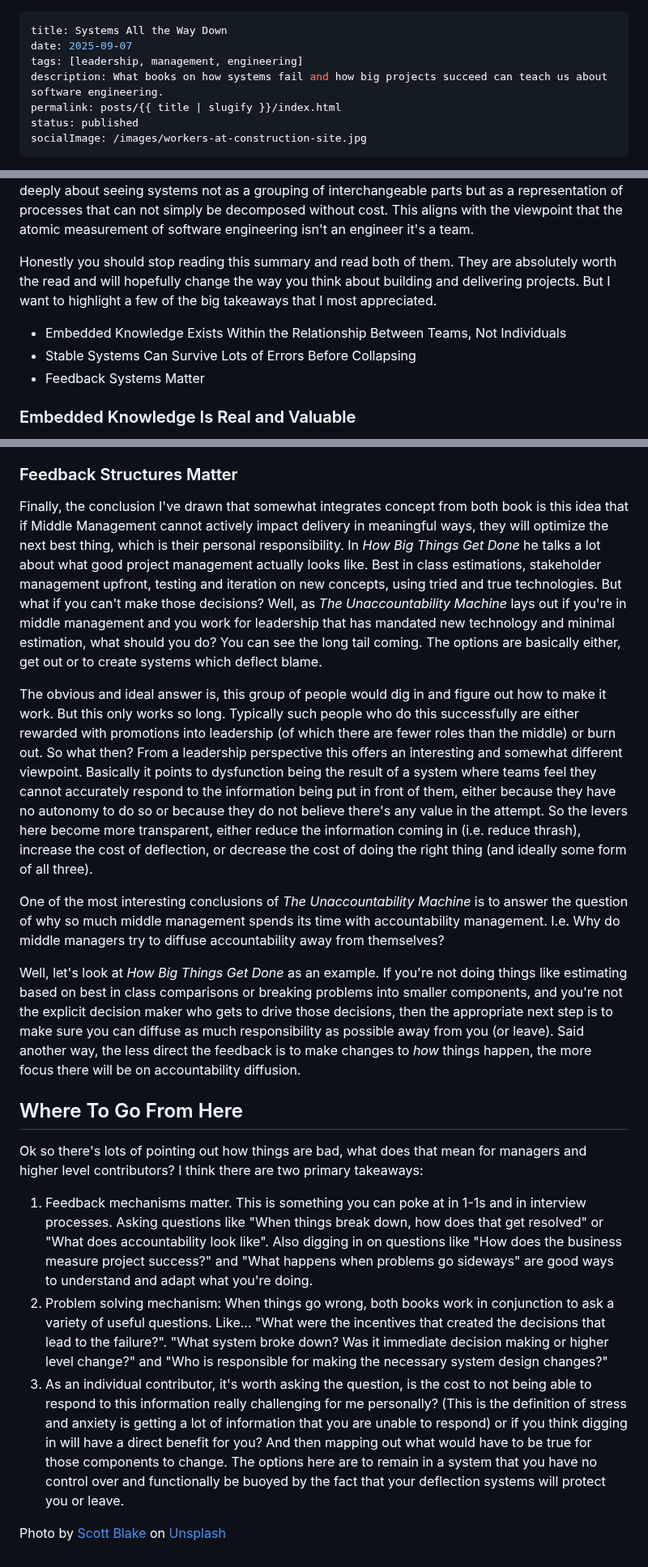
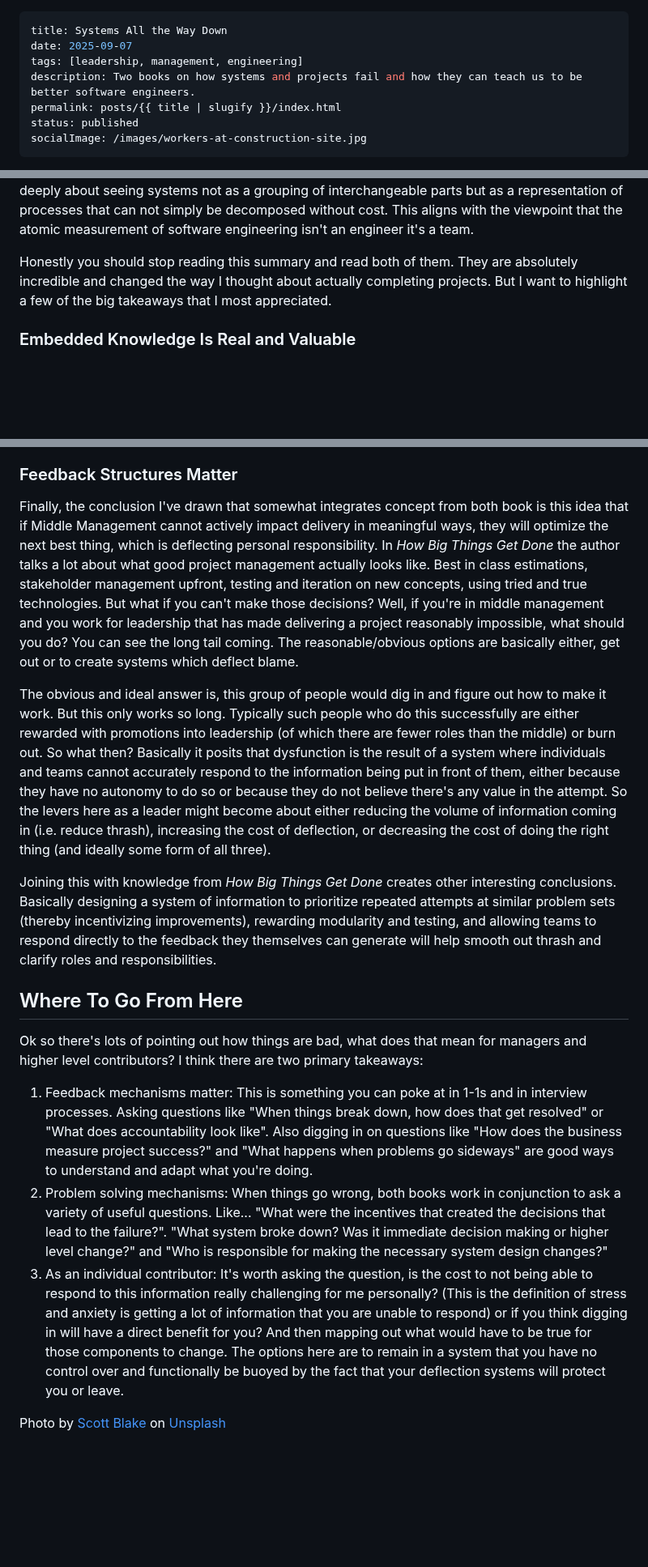
Before and after one commit to Stuwert/blog, a Markdown page: src/posts/it-systems-all-the-way-down.md, 3 parts joined by grey strips. Shown at 81% size. GitHub-like rendering; blank space fills up the shorter version.

Commit message:
Some more cleanup

```diff
--- a/src/posts/it-systems-all-the-way-down.md
+++ b/src/posts/it-systems-all-the-way-down.md
@@ -2,7 +2,7 @@
 title: Systems All the Way Down
 date: 2025-09-07
 tags: [leadership, management, engineering]
-description: What books on how systems fail and how big projects succeed can teach us about software engineering.
+description: Two books on how systems and projects fail and how they can teach us to be better software engineers.
 permalink: posts/{{ title | slugify }}/index.html
 status: published
 socialImage: /images/workers-at-construction-site.jpg
@@ -12,11 +12,7 @@ A review of two of my favorite books of the last 12 months. [The Unaccountabilit
 
 Unexpectedly two of my favorite books in the last year are _How Big Things Get Done_ and _The Unaccountability Machine_. You wouldn't really think they relate to one another. _How Big Things Get Done_ is a book about why and how big projects happen and _The Unaccountability Machine_ is a scathing look at why the world feels so crappy because of the way businesses and governments are set up. But both books are about systemic capacity and measurement. And both books care deeply about seeing systems not as a grouping of interchangeable parts but as a representation of processes that can not simply be decomposed without cost. This aligns with the viewpoint that the atomic measurement of software engineering isn't an engineer it's a team.
 
-Honestly you should stop reading this summary and read both of them. They are absolutely worth the read and will hopefully change the way you think about building and delivering projects. But I want to highlight a few of the big takeaways that I most appreciated.
-
-- Embedded Knowledge Exists Within the Relationship Between Teams, Not Individuals
-- Stable Systems Can Survive Lots of Errors Before Collapsing
-- Feedback Systems Matter
+Honestly you should stop reading this summary and read both of them. They are absolutely incredible and changed the way I thought about actually completing projects. But I want to highlight a few of the big takeaways that I most appreciated.
 
 ### Embedded Knowledge Is Real and Valuable
 
@@ -44,20 +40,18 @@ Big systems can withstand a huge amount of change and mostly continue to functio
 
 ### Feedback Structures Matter
 
-Finally, the conclusion I've drawn that somewhat integrates concept from both book is this idea that if Middle Management cannot actively impact delivery in meaningful ways, they will optimize the next best thing, which is their personal responsibility. In _How Big Things Get Done_ he talks a lot about what good project management actually looks like. Best in class estimations, stakeholder management upfront, testing and iteration on new concepts, using tried and true technologies. But what if you can't make those decisions? Well, as _The Unaccountability Machine_ lays out if you're in middle management and you work for leadership that has mandated new technology and minimal estimation, what should you do? You can see the long tail coming. The options are basically either, get out or to create systems which deflect blame.
+Finally, the conclusion I've drawn that somewhat integrates concept from both book is this idea that if Middle Management cannot actively impact delivery in meaningful ways, they will optimize the next best thing, which is deflecting personal responsibility. In _How Big Things Get Done_ the author talks a lot about what good project management actually looks like. Best in class estimations, stakeholder management upfront, testing and iteration on new concepts, using tried and true technologies. But what if you can't make those decisions? Well, if you're in middle management and you work for leadership that has made delivering a project reasonably impossible, what should you do? You can see the long tail coming. The reasonable/obvious options are basically either, get out or to create systems which deflect blame.
 
-The obvious and ideal answer is, this group of people would dig in and figure out how to make it work. But this only works so long. Typically such people who do this successfully are either rewarded with promotions into leadership (of which there are fewer roles than the middle) or burn out. So what then? From a leadership perspective this offers an interesting and somewhat different viewpoint. Basically it points to dysfunction being the result of a system where teams feel they cannot accurately respond to the information being put in front of them, either because they have no autonomy to do so or because they do not believe there's any value in the attempt. So the levers here become more transparent, either reduce the information coming in (i.e. reduce thrash), increase the cost of deflection, or decrease the cost of doing the right thing (and ideally some form of all three).
+The obvious and ideal answer is, this group of people would dig in and figure out how to make it work. But this only works so long. Typically such people who do this successfully are either rewarded with promotions into leadership (of which there are fewer roles than the middle) or burn out. So what then? Basically it posits that dysfunction is the result of a system where individuals and teams cannot accurately respond to the information being put in front of them, either because they have no autonomy to do so or because they do not believe there's any value in the attempt. So the levers here as a leader might become about either reducing the volume of information coming in (i.e. reduce thrash), increasing the cost of deflection, or decreasing the cost of doing the right thing (and ideally some form of all three).
 
-One of the most interesting conclusions of _The Unaccountability Machine_ is to answer the question of why so much middle management spends its time with accountability management. I.e. Why do middle managers try to diffuse accountability away from themselves?
-
-Well, let's look at _How Big Things Get Done_ as an example. If you're not doing things like estimating based on best in class comparisons or breaking problems into smaller components, and you're not the explicit decision maker who gets to drive those decisions, then the appropriate next step is to make sure you can diffuse as much responsibility as possible away from you (or leave). Said another way, the less direct the feedback is to make changes to _how_ things happen, the more focus there will be on accountability diffusion.
+Joining this with knowledge from _How Big Things Get Done_ creates other interesting conclusions. Basically designing a system of information to prioritize repeated attempts at similar problem sets (thereby incentivizing improvements), rewarding modularity and testing, and allowing teams to respond directly to the feedback they themselves can generate will help smooth out thrash and clarify roles and responsibilities.
 
 ## Where To Go From Here
 
 Ok so there's lots of pointing out how things are bad, what does that mean for managers and higher level contributors? I think there are two primary takeaways:
 
-1. Feedback mechanisms matter. This is something you can poke at in 1-1s and in interview processes. Asking questions like "When things break down, how does that get resolved" or "What does accountability look like". Also digging in on questions like "How does the business measure project success?" and "What happens when problems go sideways" are good ways to understand and adapt what you're doing.
-2. Problem solving mechanism: When things go wrong, both books work in conjunction to ask a variety of useful questions. Like... "What were the incentives that created the decisions that lead to the failure?". "What system broke down? Was it immediate decision making or higher level change?" and "Who is responsible for making the necessary system design changes?"
-3. As an individual contributor, it's worth asking the question, is the cost to not being able to respond to this information really challenging for me personally? (This is the definition of stress and anxiety is getting a lot of information that you are unable to respond) or if you think digging in will have a direct benefit for you? And then mapping out what would have to be true for those components to change. The options here are to remain in a system that you have no control over and functionally be buoyed by the fact that your deflection systems will protect you or leave.
+1. Feedback mechanisms matter: This is something you can poke at in 1-1s and in interview processes. Asking questions like "When things break down, how does that get resolved" or "What does accountability look like". Also digging in on questions like "How does the business measure project success?" and "What happens when problems go sideways" are good ways to understand and adapt what you're doing.
+2. Problem solving mechanisms: When things go wrong, both books work in conjunction to ask a variety of useful questions. Like... "What were the incentives that created the decisions that lead to the failure?". "What system broke down? Was it immediate decision making or higher level change?" and "Who is responsible for making the necessary system design changes?"
+3. As an individual contributor: It's worth asking the question, is the cost to not being able to respond to this information really challenging for me personally? (This is the definition of stress and anxiety is getting a lot of information that you are unable to respond) or if you think digging in will have a direct benefit for you? And then mapping out what would have to be true for those components to change. The options here are to remain in a system that you have no control over and functionally be buoyed by the fact that your deflection systems will protect you or leave.
 
 Photo by <a href="https://unsplash.com/@sunburned_surveyor?utm_content=creditCopyText&utm_medium=referral&utm_source=unsplash">Scott Blake</a> on <a href="https://unsplash.com/photos/seven-construction-workers-standing-on-white-field-x-ghf9LjrVg?utm_content=creditCopyText&utm_medium=referral&utm_source=unsplash">Unsplash</a>
```
Also changed, not shown: other parts of src/posts/it-systems-all-the-way-down.md (+1 -1 lines).
